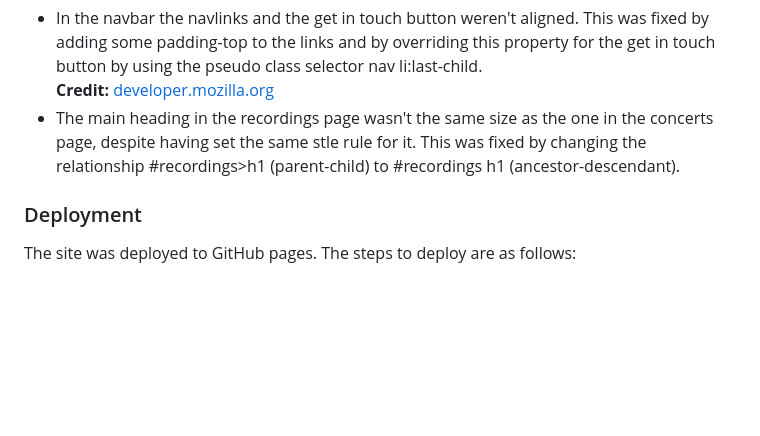
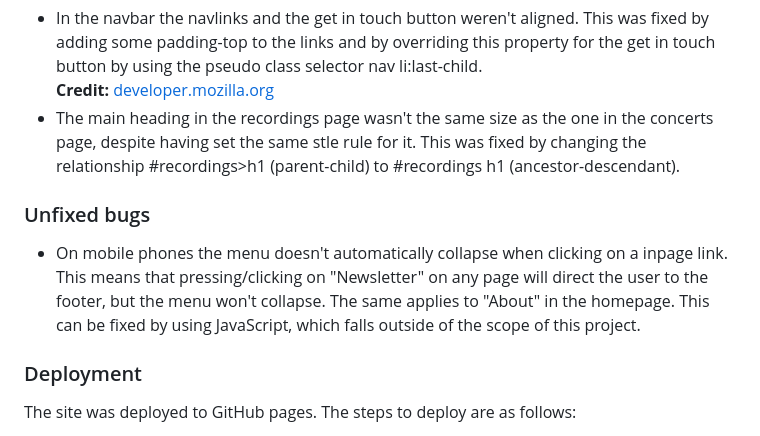
Before and after one commit to DR-developer98/Damiano-Rizzato-Flutist---Project-1-HTML-CSS, a Markdown page: README.md, the part around the change. Drawn GitHub-style; blank space fills up the shorter version.

Commit message:
Add unfixed bug to respective section in the README file

```diff
--- a/README.md
+++ b/README.md
@@ -165,6 +165,12 @@ This was fixed by adding some padding-top to the links and by overriding this pr
 <li>The main heading in the recordings page wasn't the same size as the one in the concerts page, despite having set the same stle rule for it. This was fixed by changing the relationship #recordings>h1 (parent-child) to #recordings h1 (ancestor-descendant).</li>
 </ul>
 
+<h3>Unfixed bugs</h3>
+<ul>
+<li>On mobile phones the menu doesn't automatically collapse when clicking on a inpage link. This means that pressing/clicking on "Newsletter" on any page will direct the user to the footer, but the menu won't collapse. The same applies to "About" in the homepage.
+This can be fixed by using JavaScript, which falls outside of the scope of this project.</li>
+</ul>
+
 <h3>Deployment</h3>
 
 The site was deployed to GitHub pages.
```
